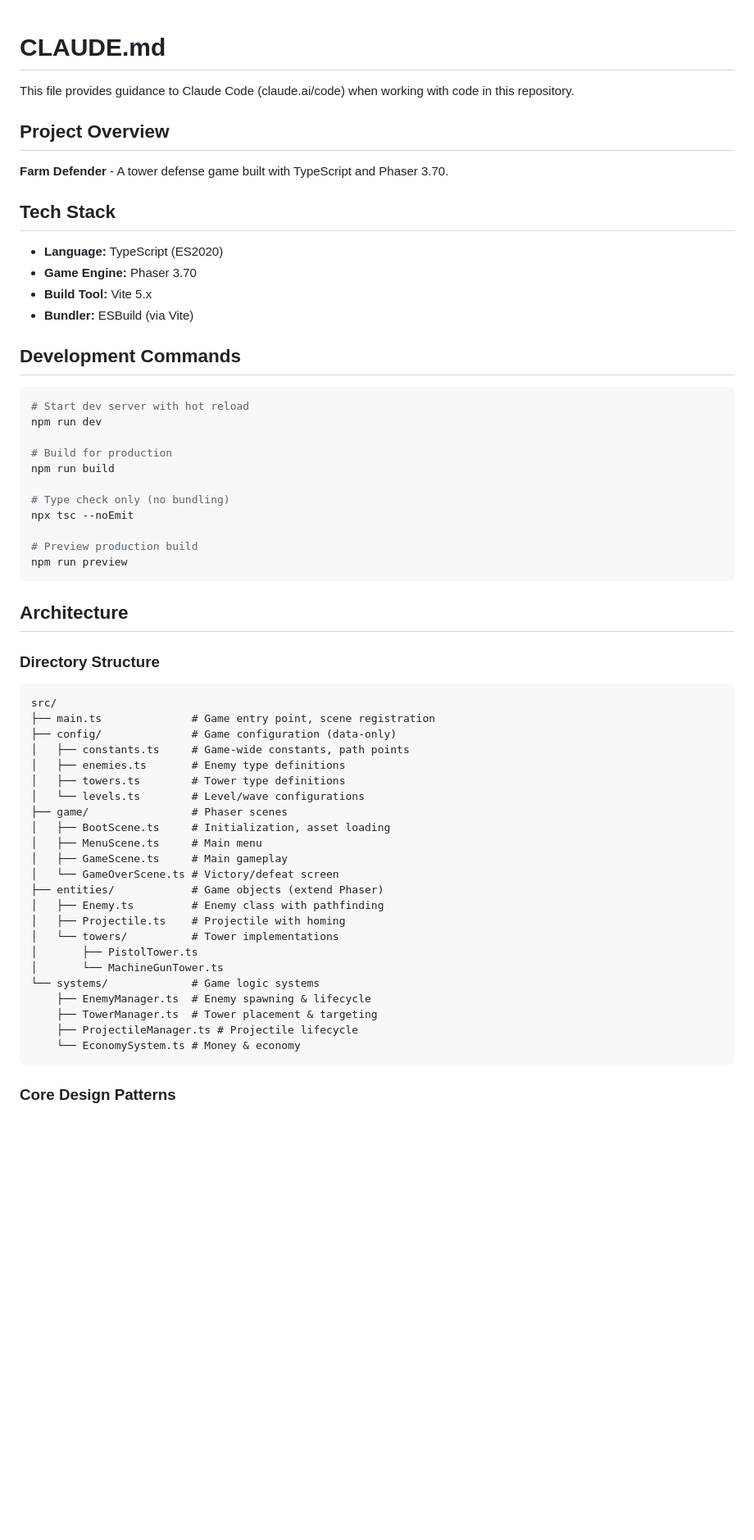
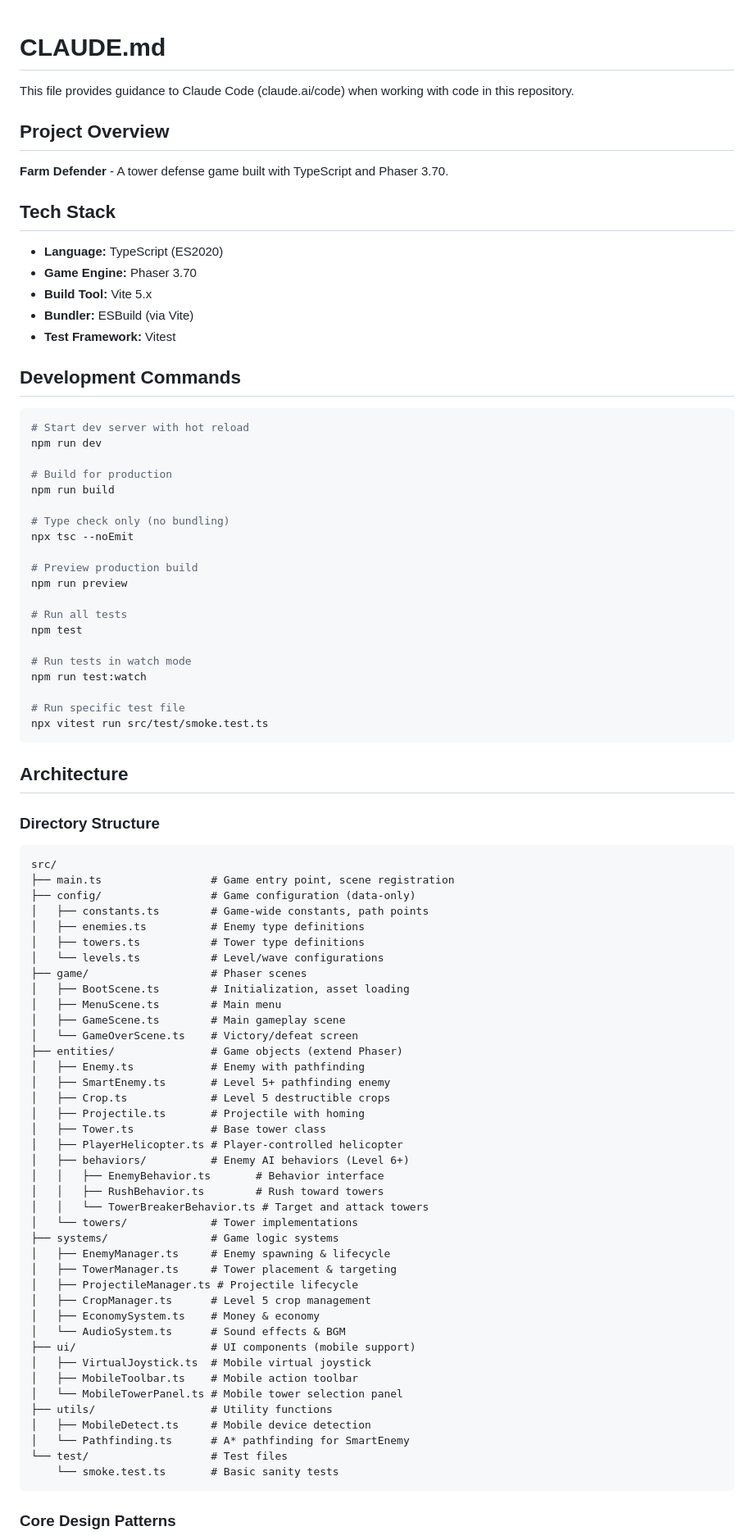
Before and after one commit to lud0122/FarmDefense, a Markdown page: CLAUDE.md, the part around one of its changes. Shown at 82% size. GitHub-like rendering; blank space fills up the shorter version.

````diff
--- a/CLAUDE.md
+++ b/CLAUDE.md
@@ -1,4 +1,5 @@
 # CLAUDE.md
+
 This file provides guidance to Claude Code (claude.ai/code) when working with code in this repository.
 
 ## Project Overview
@@ -11,6 +12,7 @@ This file provides guidance to Claude Code (claude.ai/code) when working with co
 - **Game Engine:** Phaser 3.70
 - **Build Tool:** Vite 5.x
 - **Bundler:** ESBuild (via Vite)
+- **Test Framework:** Vitest
 
 ## Development Commands
 
@@ -26,35 +28,62 @@ npx tsc --noEmit
 
 # Preview production build
 npm run preview
+
+# Run all tests
+npm test
+
+# Run tests in watch mode
+npm run test:watch
+
+# Run specific test file
+npx vitest run src/test/smoke.test.ts
 ```
 
 ## Architecture
 
 ### Directory Structure
+
 ```
 src/
-├── main.ts              # Game entry point, scene registration
-├── config/              # Game configuration (data-only)
-│   ├── constants.ts     # Game-wide constants, path points
-│   ├── enemies.ts       # Enemy type definitions
-│   ├── towers.ts        # Tower type definitions
-│   └── levels.ts        # Level/wave configurations
-├── game/                # Phaser scenes
-│   ├── BootScene.ts     # Initialization, asset loading
-│   ├── MenuScene.ts     # Main menu
-│   ├── GameScene.ts     # Main gameplay
-│   └── GameOverScene.ts # Victory/defeat screen
-├── entities/            # Game objects (extend Phaser)
-│   ├── Enemy.ts         # Enemy class with pathfinding
-│   ├── Projectile.ts    # Projectile with homing
-│   └── towers/          # Tower implementations
-│       ├── PistolTower.ts
-│       └── MachineGunTower.ts
-└── systems/             # Game logic systems
-    ├── EnemyManager.ts  # Enemy spawning & lifecycle
-    ├── TowerManager.ts  # Tower placement & targeting
-    ├── ProjectileManager.ts # Projectile lifecycle
-    └── EconomySystem.ts # Money & economy
+├── main.ts                 # Game entry point, scene registration
+├── config/                 # Game configuration (data-only)
+│   ├── constants.ts        # Game-wide constants, path points
+│   ├── enemies.ts          # Enemy type definitions
+│   ├── towers.ts           # Tower type definitions
+│   └── levels.ts           # Level/wave configurations
+├── game/                   # Phaser scenes
+│   ├── BootScene.ts        # Initialization, asset loading
+│   ├── MenuScene.ts        # Main menu
+│   ├── GameScene.ts        # Main gameplay scene
+│   └── GameOverScene.ts    # Victory/defeat screen
+├── entities/               # Game objects (extend Phaser)
+│   ├── Enemy.ts            # Enemy with pathfinding
+│   ├── SmartEnemy.ts       # Level 5+ pathfinding enemy
+│   ├── Crop.ts             # Level 5 destructible crops
+│   ├── Projectile.ts       # Projectile with homing
+│   ├── Tower.ts            # Base tower class
+│   ├── PlayerHelicopter.ts # Player-controlled helicopter
+│   ├── behaviors/          # Enemy AI behaviors (Level 6+)
+│   │   ├── EnemyBehavior.ts       # Behavior interface
+│   │   ├── RushBehavior.ts        # Rush toward towers
+│   │   └── TowerBreakerBehavior.ts # Target and attack towers
+│   └── towers/             # Tower implementations
+├── systems/                # Game logic systems
+│   ├── EnemyManager.ts     # Enemy spawning & lifecycle
+│   ├── TowerManager.ts     # Tower placement & targeting
+│   ├── ProjectileManager.ts # Projectile lifecycle
+│   ├── CropManager.ts      # Level 5 crop management
+│   ├── EconomySystem.ts    # Money & economy
+│   └── AudioSystem.ts      # Sound effects & BGM
+├── ui/                     # UI components (mobile support)
+│   ├── VirtualJoystick.ts  # Mobile virtual joystick
+│   ├── MobileToolbar.ts    # Mobile action toolbar
+│   └── MobileTowerPanel.ts # Mobile tower selection panel
+├── utils/                  # Utility functions
+│   ├── MobileDetect.ts     # Mobile device detection
+│   └── Pathfinding.ts      # A* pathfinding for SmartEnemy
+└── test/                   # Test files
+    └── smoke.test.ts       # Basic sanity tests
 ```
 
 ### Core Design Patterns
````
Also changed, not shown: other parts of CLAUDE.md (+61 -4 lines).
